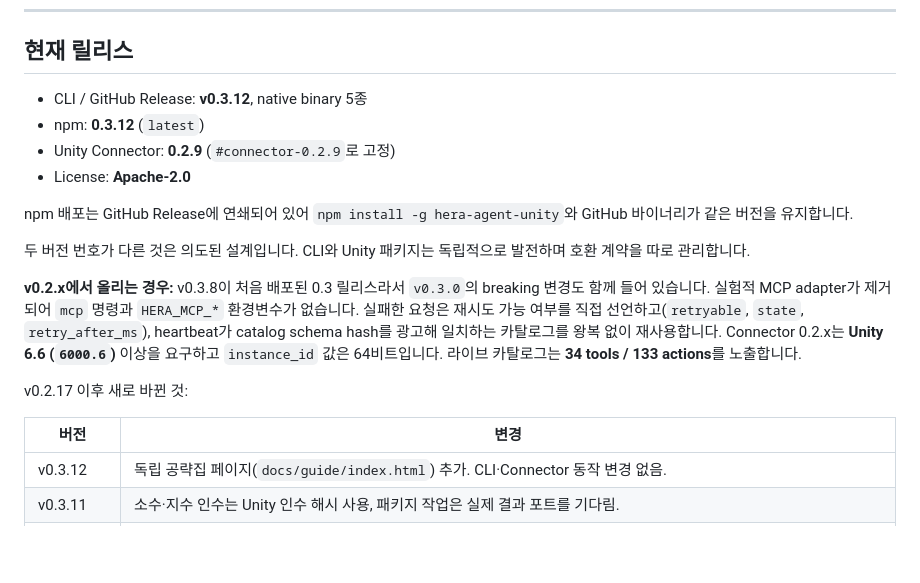
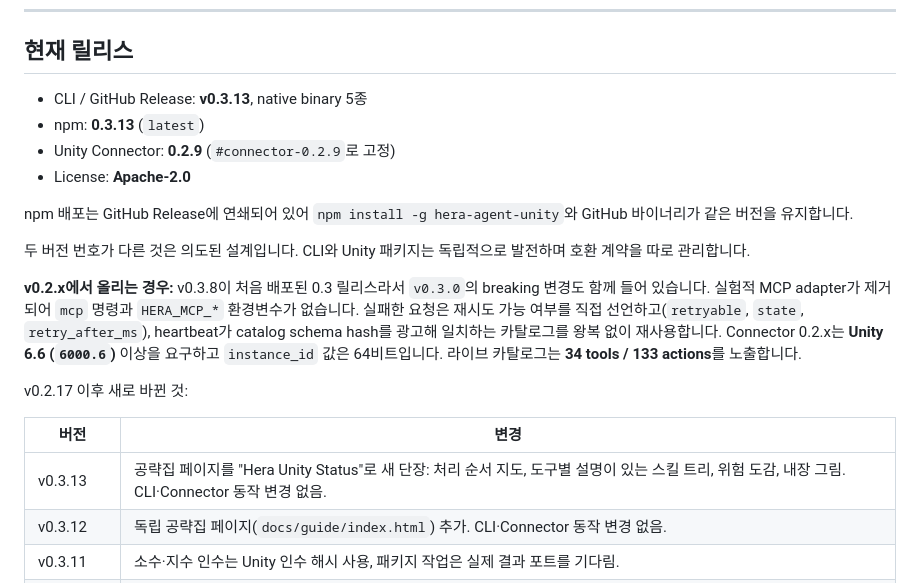
Before and after one commit to NotNull92/hera-agent-unity, a Markdown page: README.ko.md, the part around the change. Drawn GitHub-style; blank space fills up the shorter version.

Commit message:
docs: describe v0.3.13 release
Co-Authored-By: Claude Opus 5.5 <noreply@anthropic.com>

```diff
--- a/README.ko.md
+++ b/README.ko.md
@@ -725,8 +725,8 @@ CLI를 그대로 사용하세요. 탐색은 `list`, typed 실행은 `call`, 전
 
 ## 현재 릴리스
 
-- CLI / GitHub Release: **v0.3.12**, native binary 5종
-- npm: **0.3.12** (`latest`)
+- CLI / GitHub Release: **v0.3.13**, native binary 5종
+- npm: **0.3.13** (`latest`)
 - Unity Connector: **0.2.9** (`#connector-0.2.9`로 고정)
 - License: **Apache-2.0**
 
@@ -740,6 +740,7 @@ v0.2.17 이후 새로 바뀐 것:
 
 | 버전 | 변경 |
 |---|---|
+| v0.3.13 | 공략집 페이지를 "Hera Unity Status"로 새 단장: 처리 순서 지도, 도구별 설명이 있는 스킬 트리, 위험 도감, 내장 그림. CLI·Connector 동작 변경 없음. |
 | v0.3.12 | 독립 공략집 페이지(`docs/guide/index.html`) 추가. CLI·Connector 동작 변경 없음. |
 | v0.3.11 | 소수·지수 인수는 Unity 인수 해시 사용, 패키지 작업은 실제 결과 포트를 기다림. |
 | v0.3.10 / 0.2.9 | Game Feel UI 레시피를 Editor 세션에서 요소 종류별 1회만 첨부. `manage_components`의 중복 `type`/`enabled` 필드 생략. compact 에이전트 규칙 2,315 B로 축소. |
```
Also changed, not shown: CHANGELOG.md (+2 -0 lines), README.md (+3 -2 lines).
